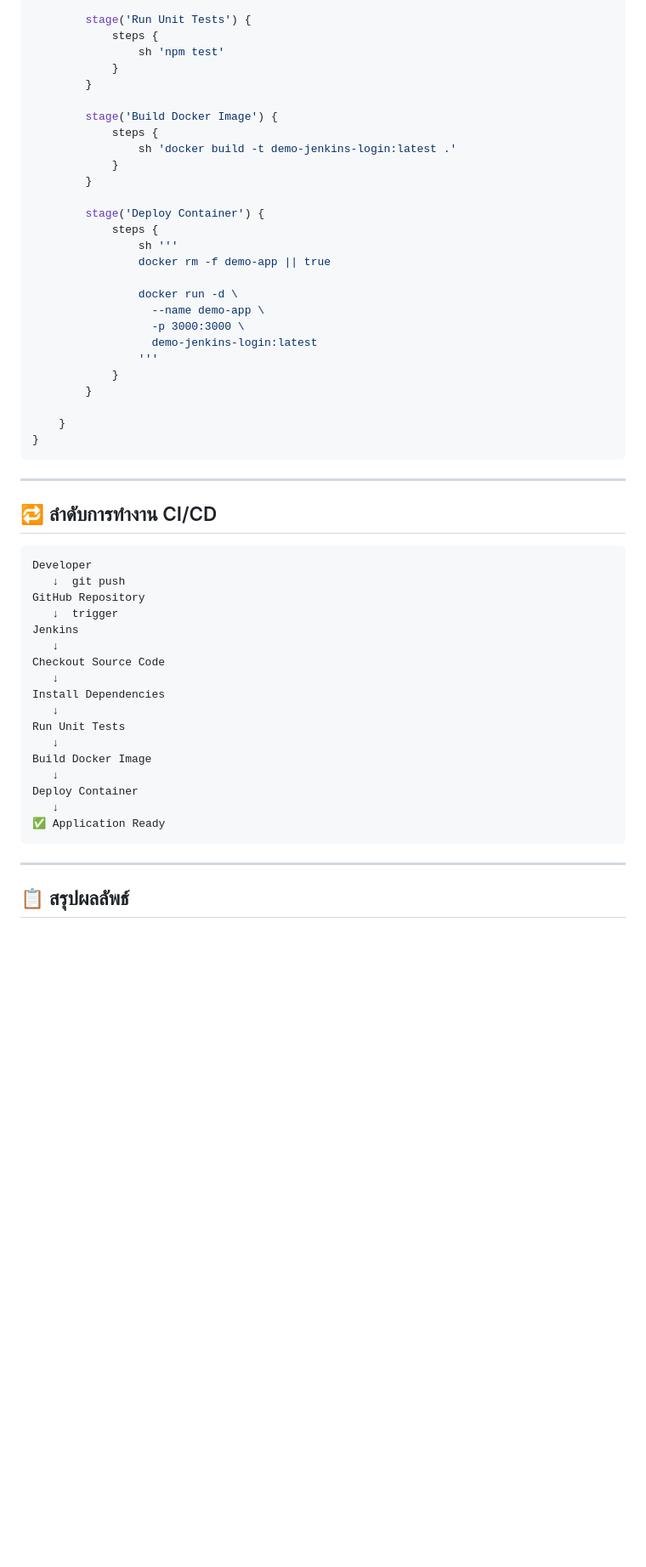
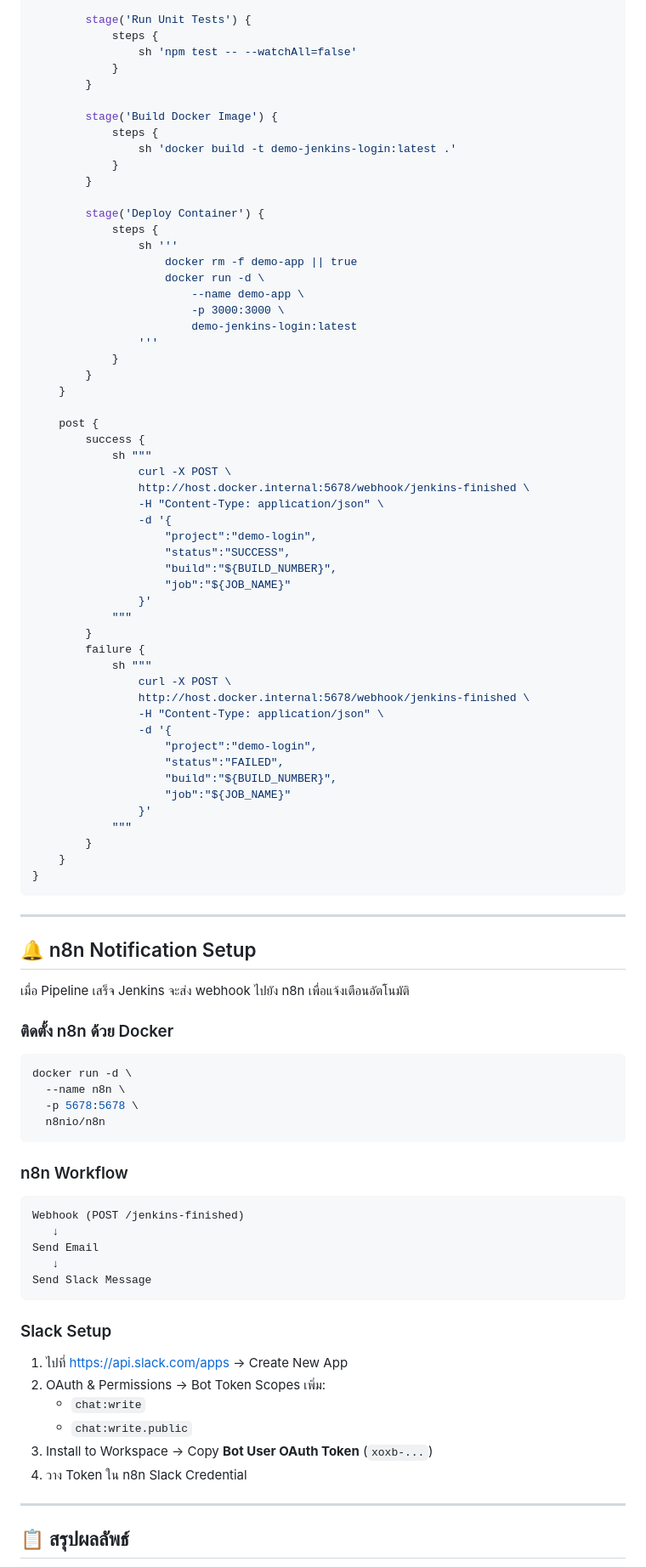
Before and after one commit to Gameinwza/demo-jenkins-login, a Markdown page: README.md, the part around one of its changes. Shown at 85% size. Drawn GitHub-style; blank space fills up the shorter version.

````diff
--- a/README.md
+++ b/README.md
@@ -180,7 +255,7 @@ pipeline {
 
         stage('Run Unit Tests') {
             steps {
-                sh 'npm test'
+                sh 'npm test -- --watchAll=false'
             }
         }
 
@@ -193,43 +268,80 @@ pipeline {
         stage('Deploy Container') {
             steps {
                 sh '''
-                docker rm -f demo-app || true
-
-                docker run -d \
-                  --name demo-app \
-                  -p 3000:3000 \
-                  demo-jenkins-login:latest
+                    docker rm -f demo-app || true
+                    docker run -d \
+                        --name demo-app \
+                        -p 3000:3000 \
+                        demo-jenkins-login:latest
                 '''
             }
         }
+    }
 
+    post {
+        success {
+            sh """
+                curl -X POST \
+                http://host.docker.internal:5678/webhook/jenkins-finished \
+                -H "Content-Type: application/json" \
+                -d '{
+                    "project":"demo-login",
+                    "status":"SUCCESS",
+                    "build":"${BUILD_NUMBER}",
+                    "job":"${JOB_NAME}"
+                }'
+            """
+        }
+        failure {
+            sh """
+                curl -X POST \
+                http://host.docker.internal:5678/webhook/jenkins-finished \
+                -H "Content-Type: application/json" \
+                -d '{
+                    "project":"demo-login",
+                    "status":"FAILED",
+                    "build":"${BUILD_NUMBER}",
+                    "job":"${JOB_NAME}"
+                }'
+            """
+        }
     }
 }
 ```
 
 ---
 
-## 🔁 ลำดับการทำงาน CI/CD
+## 🔔 n8n Notification Setup
+
+เมื่อ Pipeline เสร็จ Jenkins จะส่ง webhook ไปยัง n8n เพื่อแจ้งเตือนอัตโนมัติ
+
+### ติดตั้ง n8n ด้วย Docker
+
+```bash
+docker run -d \
+  --name n8n \
+  -p 5678:5678 \
+  n8nio/n8n
+```
+
+### n8n Workflow
 
 ```
-Developer
-   ↓  git push
-GitHub Repository
-   ↓  trigger
-Jenkins
+Webhook (POST /jenkins-finished)
    ↓
-Checkout Source Code
+Send Email
    ↓
-Install Dependencies
-   ↓
-Run Unit Tests
-   ↓
-Build Docker Image
-   ↓
-Deploy Container
-   ↓
-✅ Application Ready
+Send Slack Message
 ```
+
+### Slack Setup
+
+1. ไปที่ [https://api.slack.com/apps](https://api.slack.com/apps) → Create New App
+2. OAuth & Permissions → Bot Token Scopes เพิ่ม:
+   - `chat:write`
+   - `chat:write.public`
+3. Install to Workspace → Copy **Bot User OAuth Token** (`xoxb-...`)
+4. วาง Token ใน n8n Slack Credential
 
 ---
 
````
Also changed, not shown: other parts of README.md (+83 -3 lines).
